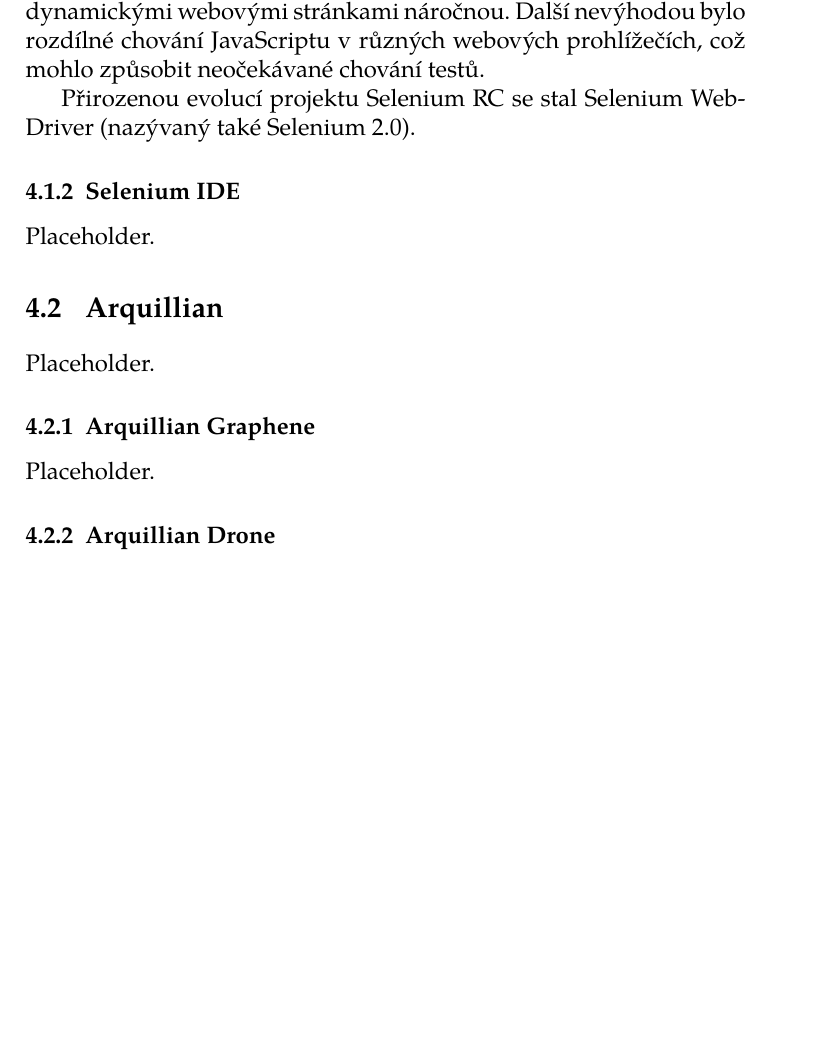
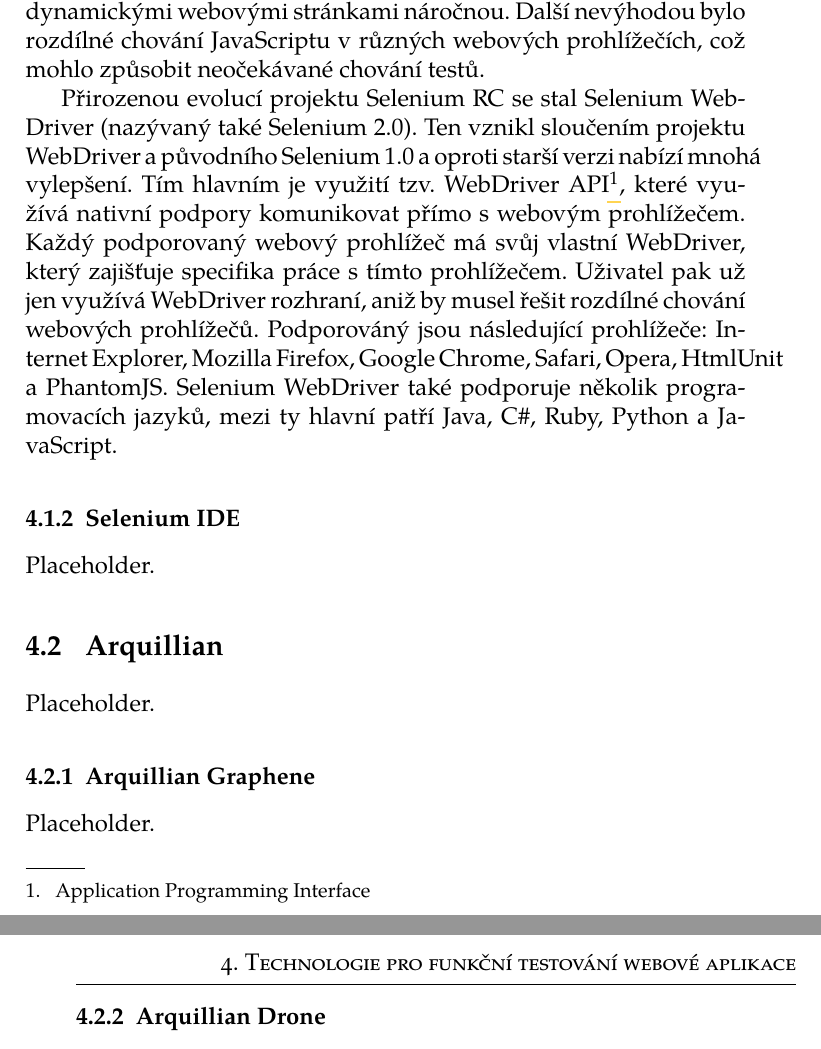
Before and after one commit to SykoraErik/BachelorThesis, a LaTeX thesis (fithesis3/pdflatex.tex): part of page 26 of 33 before the commit and two parts of pages 26 and 27 of 35 after it, the two joined at a grey line, cut so that both start at the same text, the shorter picture padded with empty space. The pictures show the PDF file fithesis3/pdflatex.pdf that the author committed with the source.

Commit message:
Update bachelor's thesis text

```diff
--- a/fithesis3/pdflatex.tex
+++ b/fithesis3/pdflatex.tex
@@ -92,7 +92,8 @@
   \subsection{Selenium WebDriver}
    Po dlouhou dobu byl hlavním modulem Selenium projektu Selenium Remote Control (nazývaný také Selenium RC či Selenium 1.0), ten měl ale značné nedostatky. Tím hlavním je samotný princip fungování Selenium RC, a to vkládání funkcí psaných pomocí JavaScriptu do webového prohlížeče po jeho načtení. Tento princip činil práci s dynamickými webovými stránkami náročnou. Další nevýhodou bylo rozdílné chování JavaScriptu v různých webových prohlížečích, což mohlo způsobit neočekávané chování testů.
 
-Přirozenou evolucí projektu Selenium RC se stal Selenium WebDriver (nazývaný také Selenium 2.0).
+Přirozenou evolucí projektu Selenium RC se stal Selenium WebDriver (nazývaný také Selenium 2.0). Ten vznikl sloučením projektu WebDriver a původního Selenium 1.0 a oproti starší verzi nabízí mnohá vylepšení. Tím hlavním je využití tzv. WebDriver API\footnote{Application Programming Interface}, které využívá nativní podpory komunikovat přímo s webovým prohlížečem. Každý podporovaný webový prohlížeč má svůj vlastní WebDriver, který zajišťuje specifika práce s tímto prohlížečem. Uživatel pak už jen využívá WebDriver rozhraní, aniž by musel řešit rozdílné chování webových prohlížečů. Podporováný jsou následující prohlížeče: Internet Explorer, Mozilla Firefox, Google Chrome, Safari, Opera, HtmlUnit a PhantomJS. Selenium WebDriver také podporuje několik programovacích jazyků, mezi ty hlavní patří Java, C\#, Ruby, Python a JavaScript.
+
   \subsection{Selenium IDE}
   Placeholder.
   \section{Arquillian}
```
Also changed, not shown: fithesis3/pdflatex.pdf, 4 other files.
